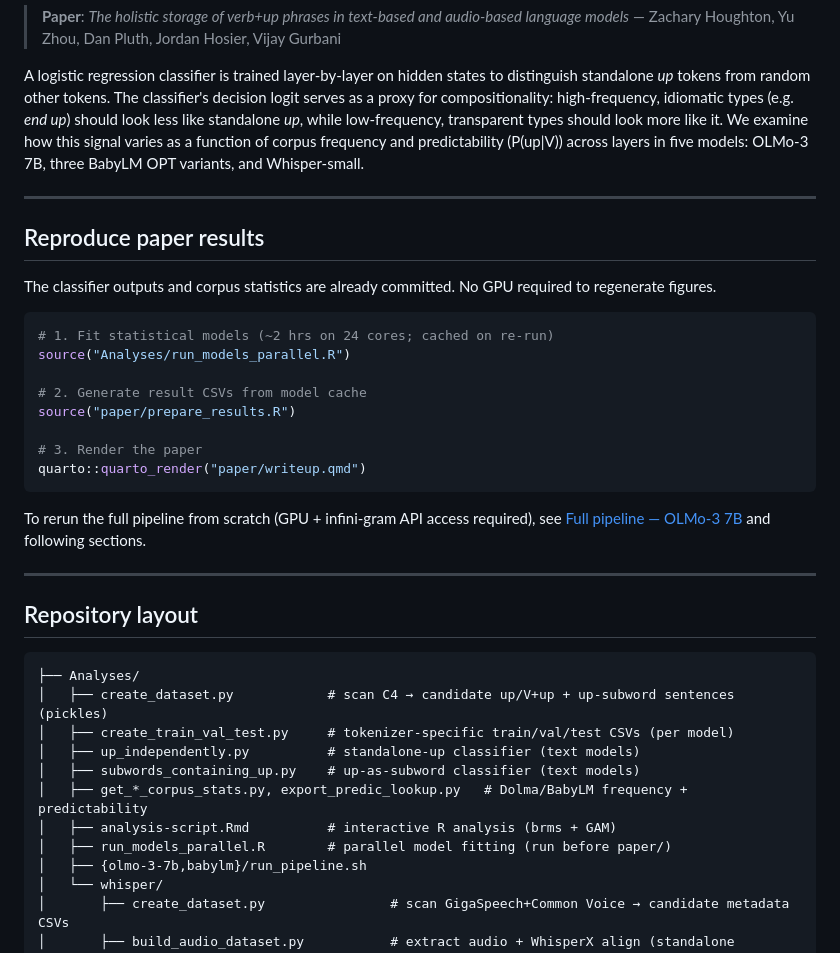
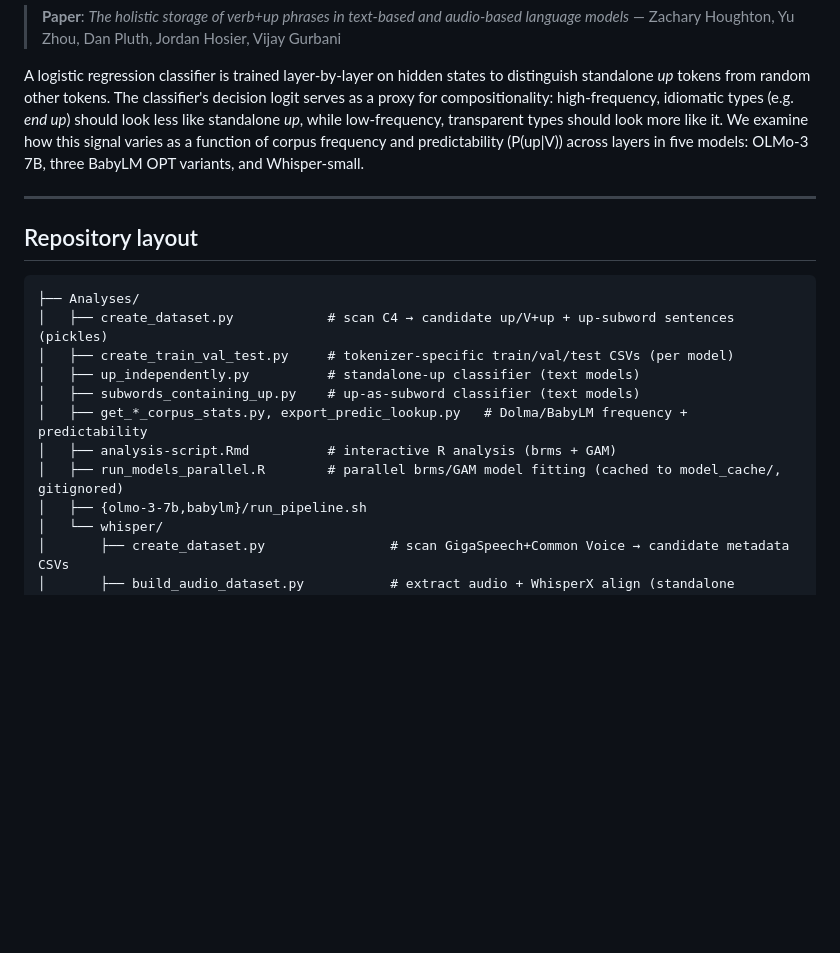
Before and after one commit to znhoughton/llm-phrasal-compositionality, a Markdown page: README.md, the part around the change. Drawn GitHub-style; blank space fills up the shorter version.

Commit message:
Remove misleading paper-reproduction instructions from README
The paper/ directory (writeup.qmd, prepare_results.R) is gitignored and
was never distributed with this repo, so the removed steps referencing
it couldn't actually be followed.

Co-Authored-By: Claude Sonnet 5 <noreply@anthropic.com>

````diff
--- a/README.md
+++ b/README.md
@@ -5,25 +5,6 @@ Probing the internal representations of language models to measure holistic stor
 > **Paper**: *The holistic storage of verb+up phrases in text-based and audio-based language models* — Zachary Houghton, Yu Zhou, Dan Pluth, Jordan Hosier, Vijay Gurbani
 
 A logistic regression classifier is trained layer-by-layer on hidden states to distinguish standalone *up* tokens from random other tokens. The classifier's decision logit serves as a proxy for compositionality: high-frequency, idiomatic types (e.g. *end up*) should look less like standalone *up*, while low-frequency, transparent types should look more like it. We examine how this signal varies as a function of corpus frequency and predictability (P(up|V)) across layers in five models: OLMo-3 7B, three BabyLM OPT variants, and Whisper-small.
-
----
-
-## Reproduce paper results
-
-The classifier outputs and corpus statistics are already committed. No GPU required to regenerate figures.
-
-```r
-# 1. Fit statistical models (~2 hrs on 24 cores; cached on re-run)
-source("Analyses/run_models_parallel.R")
-
-# 2. Generate result CSVs from model cache
-source("paper/prepare_results.R")
-
-# 3. Render the paper
-quarto::quarto_render("paper/writeup.qmd")
-```
-
-To rerun the full pipeline from scratch (GPU + infini-gram API access required), see [Full pipeline — OLMo-3 7B](#full-pipeline--olmo-3-7b) and following sections.
 
 ---
 
@@ -37,7 +18,7 @@ To rerun the full pipeline from scratch (GPU + infini-gram API access required),
 │   ├── subwords_containing_up.py    # up-as-subword classifier (text models)
 │   ├── get_*_corpus_stats.py, export_predic_lookup.py   # Dolma/BabyLM frequency + predictability
 │   ├── analysis-script.Rmd          # interactive R analysis (brms + GAM)
-│   ├── run_models_parallel.R        # parallel model fitting (run before paper/)
+│   ├── run_models_parallel.R        # parallel brms/GAM model fitting (cached to model_cache/, gitignored)
 │   ├── {olmo-3-7b,babylm}/run_pipeline.sh
 │   └── whisper/
 │       ├── create_dataset.py                # scan GigaSpeech+Common Voice → candidate metadata CSVs
````
